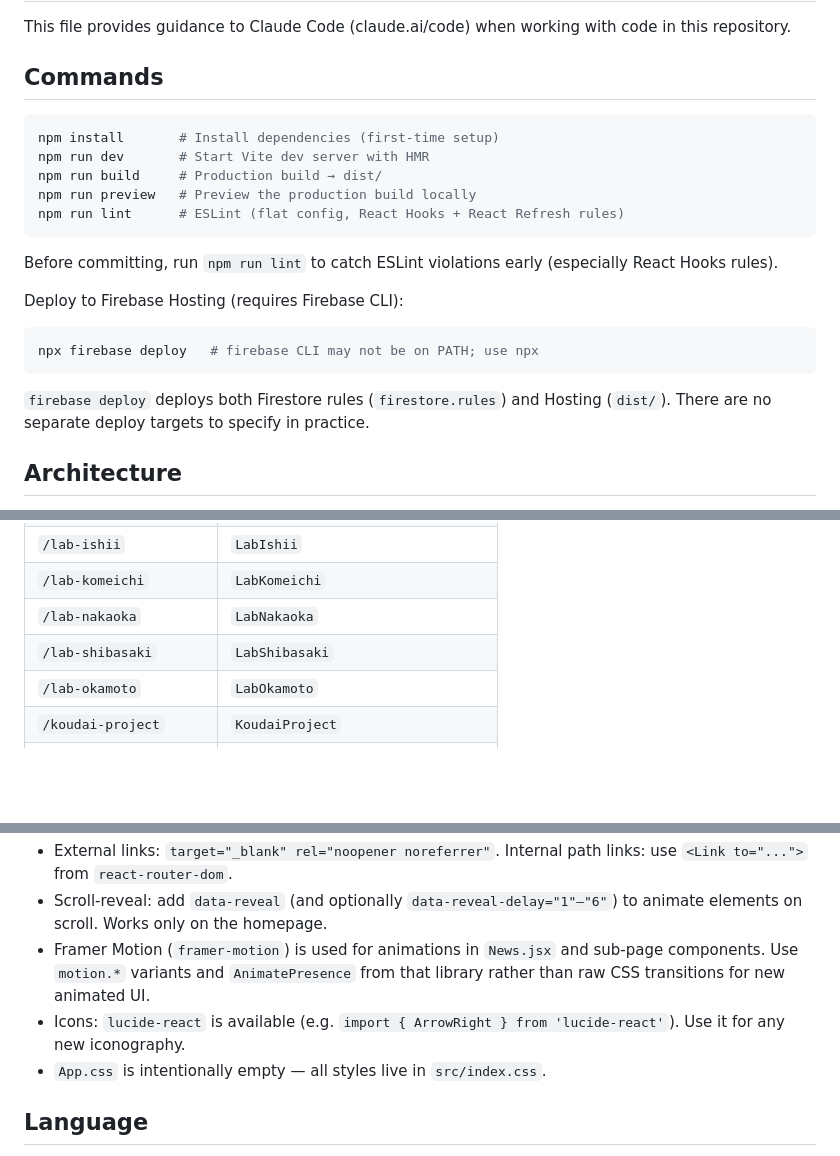
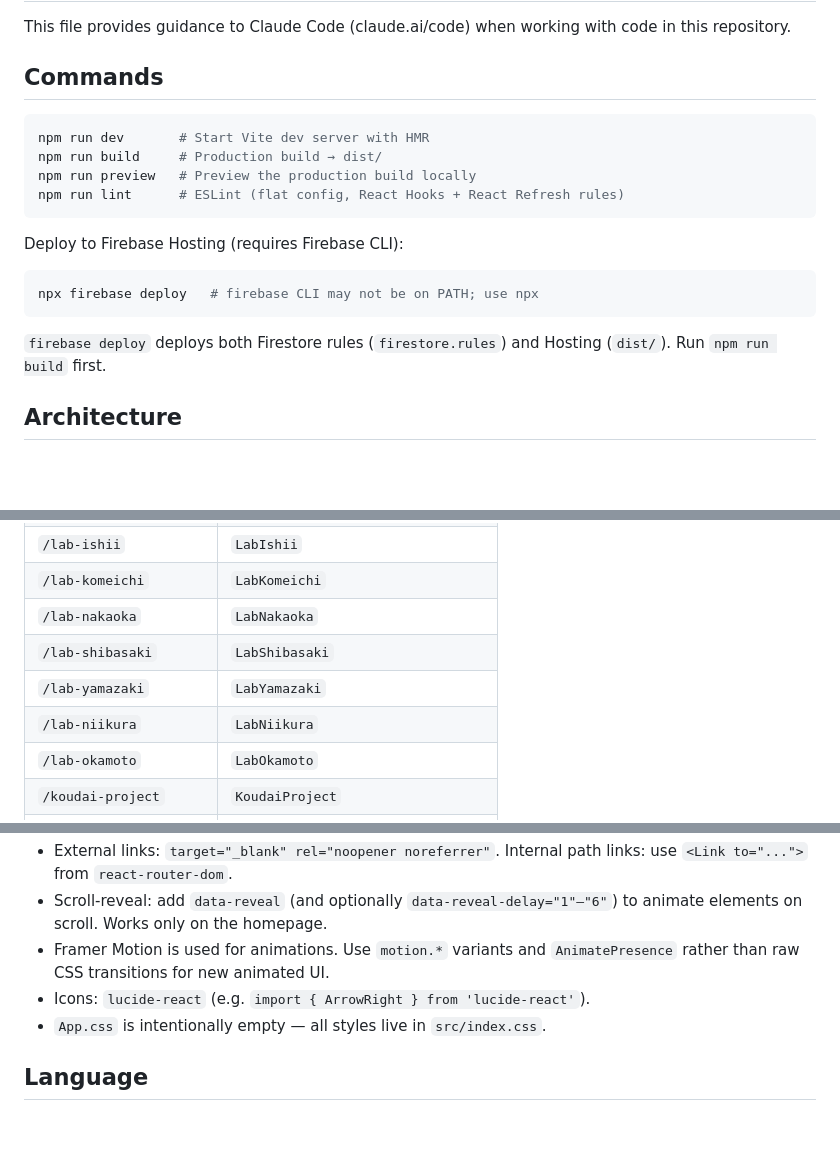
Before and after one commit to shinnosuketakeshima/shokuei-hp, a Markdown page: CLAUDE.md, 3 parts joined by grey strips. Drawn GitHub-style; blank space fills up the shorter version.

````diff
--- a/CLAUDE.md
+++ b/CLAUDE.md
@@ -5,21 +5,18 @@ This file provides guidance to Claude Code (claude.ai/code) when working with co
 ## Commands
 
 ```bash
-npm install       # Install dependencies (first-time setup)
 npm run dev       # Start Vite dev server with HMR
 npm run build     # Production build → dist/
 npm run preview   # Preview the production build locally
 npm run lint      # ESLint (flat config, React Hooks + React Refresh rules)
 ```
 
-Before committing, run `npm run lint` to catch ESLint violations early (especially React Hooks rules).
-
 Deploy to Firebase Hosting (requires Firebase CLI):
 ```bash
 npx firebase deploy   # firebase CLI may not be on PATH; use npx
 ```
 
-`firebase deploy` deploys both Firestore rules (`firestore.rules`) and Hosting (`dist/`). There are no separate deploy targets to specify in practice.
+`firebase deploy` deploys both Firestore rules (`firestore.rules`) and Hosting (`dist/`). Run `npm run build` first.
 
 ## Architecture
 
@@ -41,6 +38,8 @@ Routing uses `react-router-dom` `BrowserRouter` (in `src/main.jsx`) + `Routes`/`
 | `/lab-komeichi` | `LabKomeichi` |
 | `/lab-nakaoka` | `LabNakaoka` |
 | `/lab-shibasaki` | `LabShibasaki` |
+| `/lab-yamazaki` | `LabYamazaki` |
+| `/lab-niikura` | `LabNiikura` |
 | `/lab-okamoto` | `LabOkamoto` |
 | `/koudai-project` | `KoudaiProject` |
 | `/kokushi-report` | `KokushiReport` |
@@ -169,7 +169,7 @@ Faculty headshots live in `src/faculty/` as `{surname-romaji}.jpg` (e.g. `takesh
 - External links: `target="_blank" rel="noopener noreferrer"`. Internal path links: use `<Link to="...">` from `react-router-dom`.
 - Scroll-reveal: add `data-reveal` (and optionally `data-reveal-delay="1"–"6"`) to animate elements on scroll. Works only on the homepage.
-- Framer Motion (`framer-motion`) is used for animations in `News.jsx` and sub-page components. Use `motion.*` variants and `AnimatePresence` from that library rather than raw CSS transitions for new animated UI.
-- Icons: `lucide-react` is available (e.g. `import { ArrowRight } from 'lucide-react'`). Use it for any new iconography.
+- Framer Motion is used for animations. Use `motion.*` variants and `AnimatePresence` rather than raw CSS transitions for new animated UI.
+- Icons: `lucide-react` (e.g. `import { ArrowRight } from 'lucide-react'`).
 - `App.css` is intentionally empty — all styles live in `src/index.css`.
 
 ## Language
````
Also changed, not shown: other parts of CLAUDE.md (+50 -49 lines).
